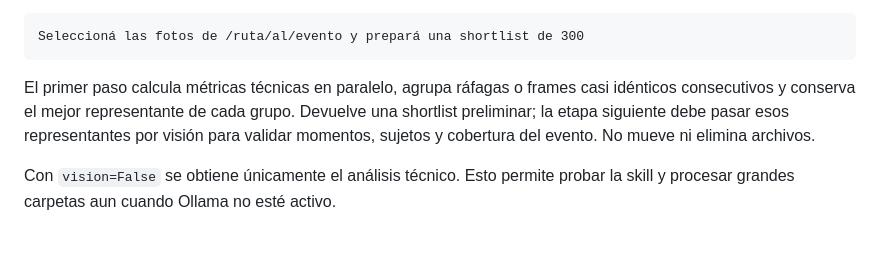
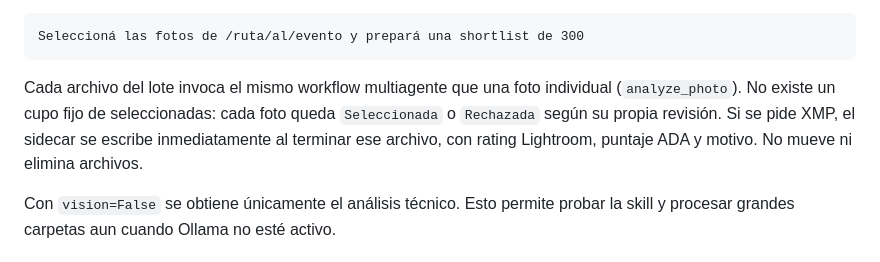
Before and after one commit to FedeMarkoo/ADA-IA, a Markdown page: documentation/README.md, the part around the change. GitHub-like rendering.

Commit message:
docs: describe per-file batch decisions

````diff
--- a/documentation/README.md
+++ b/documentation/README.md
@@ -136,11 +136,11 @@ selección local sin enviar miles de imágenes al modelo visual:
 Seleccioná las fotos de /ruta/al/evento y prepará una shortlist de 300
 ```
 
-El primer paso calcula métricas técnicas en paralelo, agrupa ráfagas o frames
-casi idénticos consecutivos y conserva el mejor representante de cada grupo.
-Devuelve una shortlist preliminar; la etapa siguiente debe pasar esos
-representantes por visión para validar momentos, sujetos y cobertura del evento.
-No mueve ni elimina archivos.
+Cada archivo del lote invoca el mismo workflow multiagente que una foto
+individual (`analyze_photo`). No existe un cupo fijo de seleccionadas: cada
+foto queda `Seleccionada` o `Rechazada` según su propia revisión. Si se pide
+XMP, el sidecar se escribe inmediatamente al terminar ese archivo, con rating
+Lightroom, puntaje ADA y motivo. No mueve ni elimina archivos.
 
 Con `vision=False` se obtiene únicamente el análisis técnico. Esto permite
 probar la skill y procesar grandes carpetas aun cuando Ollama no esté activo.
````
